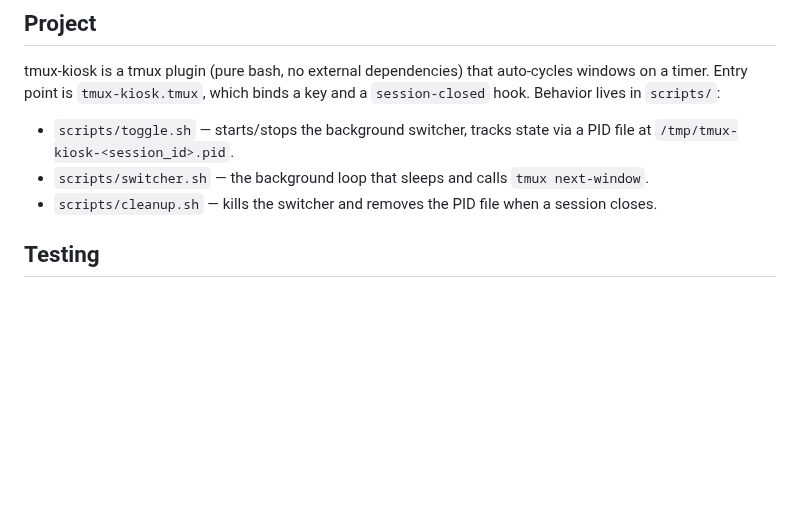
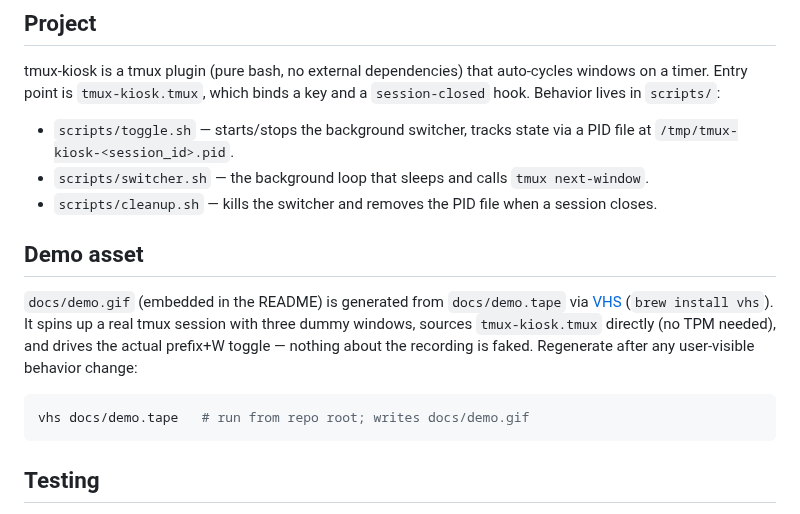
Before and after one commit to jonasbn/tmux-kiosk, a Markdown page: CLAUDE.md, the part around the change. Rendered like a GitHub page; blank space fills up the shorter version.

Commit message:
Add animated demo GIF to README
Generated via VHS (docs/demo.tape) driving a real tmux session and the
actual prefix+W toggle, so the recording reflects real behavior rather
than a mockup. CLAUDE.md documents how to regenerate it after behavior
changes.

Co-Authored-By: Claude Sonnet 5 <noreply@anthropic.com>

````diff
--- a/CLAUDE.md
+++ b/CLAUDE.md
@@ -14,6 +14,19 @@ a key and a `session-closed` hook. Behavior lives in `scripts/`:
   `tmux next-window`.
 - `scripts/cleanup.sh` — kills the switcher and removes the PID file when a
   session closes.
+
+## Demo asset
+
+`docs/demo.gif` (embedded in the README) is generated from `docs/demo.tape`
+via [VHS](https://github.com/charmbracelet/vhs) (`brew install vhs`). It
+spins up a real tmux session with three dummy windows, sources
+`tmux-kiosk.tmux` directly (no TPM needed), and drives the actual
+prefix+W toggle — nothing about the recording is faked. Regenerate after
+any user-visible behavior change:
+
+```bash
+vhs docs/demo.tape   # run from repo root; writes docs/demo.gif
+```
 
 ## Testing
 
````
Also changed, not shown: README.md (+2 -0 lines), docs/demo.gif (added), 1 other file.
